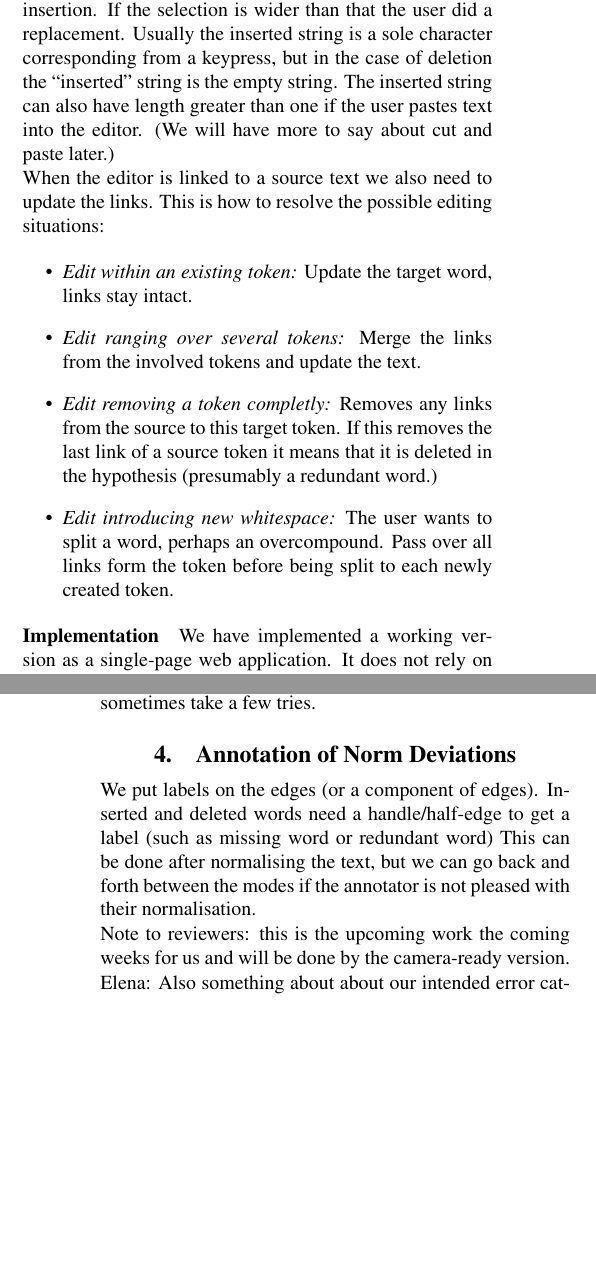
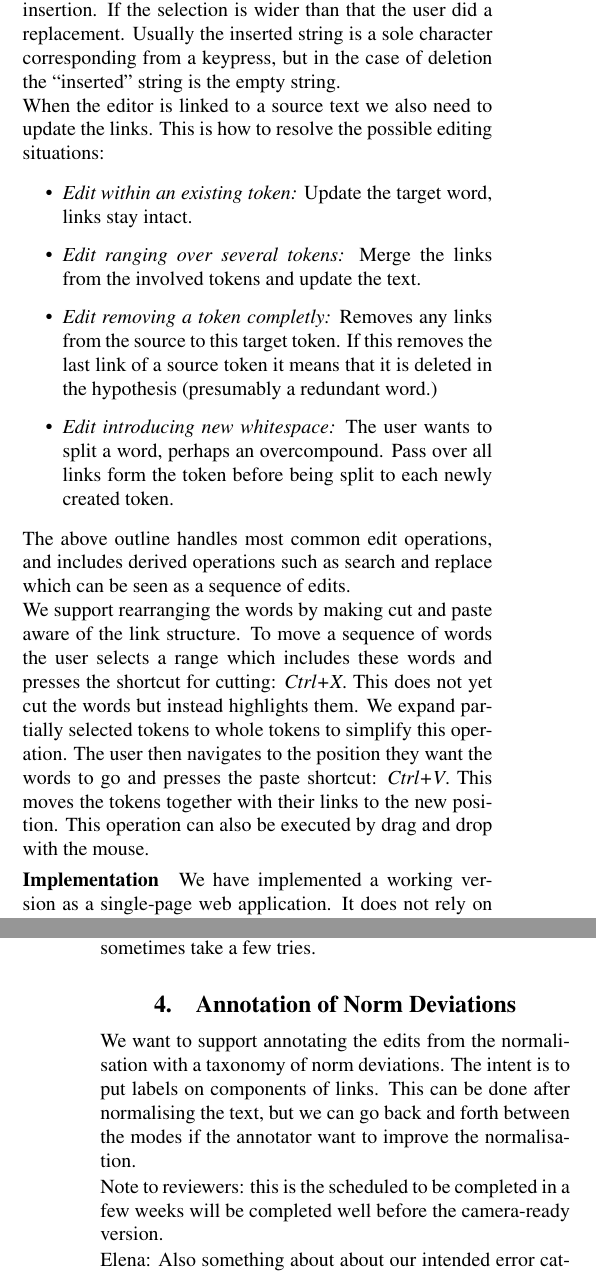
Before and after one commit to matswiren/swell-lrec2018-master, a LaTeX document (swell-lrec2018-master/swell_lrec2018.tex): two parts of the columns of pages 2 and 3 of 4, joined at a grey line, cut so that both start at the same text, the shorter picture padded with empty space. Compiled offline with pdfLaTeX.

Commit message:
Add text about word movement

```diff
--- a/swell-lrec2018-master/swell_lrec2018.tex
+++ b/swell-lrec2018-master/swell_lrec2018.tex
@@ -122,9 +122,8 @@ some different cases: usually the selection is just the cursor and then the
 modification is an insertion. If the selection is wider than that the user
 did a replacement. Usually the inserted string is a sole character corresponding
 from a keypress, but in the case of deletion the ``inserted'' string is the
-empty string. The inserted string can also have length greater than one
-if the user pastes text into the editor. (We will have more to say about
-cut and paste later.)
+empty string.
+%The inserted string can also have length greater than one if the user pastes text into the editor.
 
 When the editor is linked to a source text we also need to update the links.
 This is how to resolve the possible editing situations:
@@ -150,7 +149,18 @@ Pass over all links form the token before being split to each newly created toke
 
 \end{itemize}
 
-% TODO: Write about rearranging words by cut&paste / drag&drop
+The above outline handles most common edit operations, and includes derived
+operations such as search and replace which can be seen as a sequence of edits.
+
+We support rearranging the words by making cut and paste aware of the link
+structure. To move a sequence of words the user selects a range
+which includes these words and presses the shortcut for cutting: {\it Ctrl+X}.
+This does not yet cut the words but instead highlights them. We expand partially
+selected tokens to whole tokens to simplify this operation. The user then
+navigates to the position they want the words to go and presses the paste
+shortcut: {\it Ctrl+V}. This moves the tokens together with their links to the
+new position. This operation can also be executed by drag and drop with the mouse.
+% Image with example showing this step by step?
 
 \paragraph{Implementation}
 We have implemented a working version as a single-page web application.
@@ -187,13 +197,13 @@ few tries.
 \section{Annotation of Norm Deviations}
 
 %
-We put labels on the edges (or a component of edges). Inserted and deleted words need a handle/half-edge to get
-a label (such as missing word or redundant word)
-This can be done after normalising the text, but we can go back and forth between the modes if the
-annotator is not pleased with their normalisation.
+We want to support annotating the edits from the normalisation with a taxonomy
+of norm deviations.  The intent is to put labels on components of links.
+This can be done after normalising the text, but we can go back and forth
+between the modes if the annotator want to improve the normalisation.
 
-Note to reviewers: this is the upcoming work the coming weeks for us and
-will be done by the camera-ready version.
+Note to reviewers: this is the scheduled to be completed in a few weeks
+will be completed well before the camera-ready version.
 %
 
 Elena: Also something about about our intended error categories?
```
